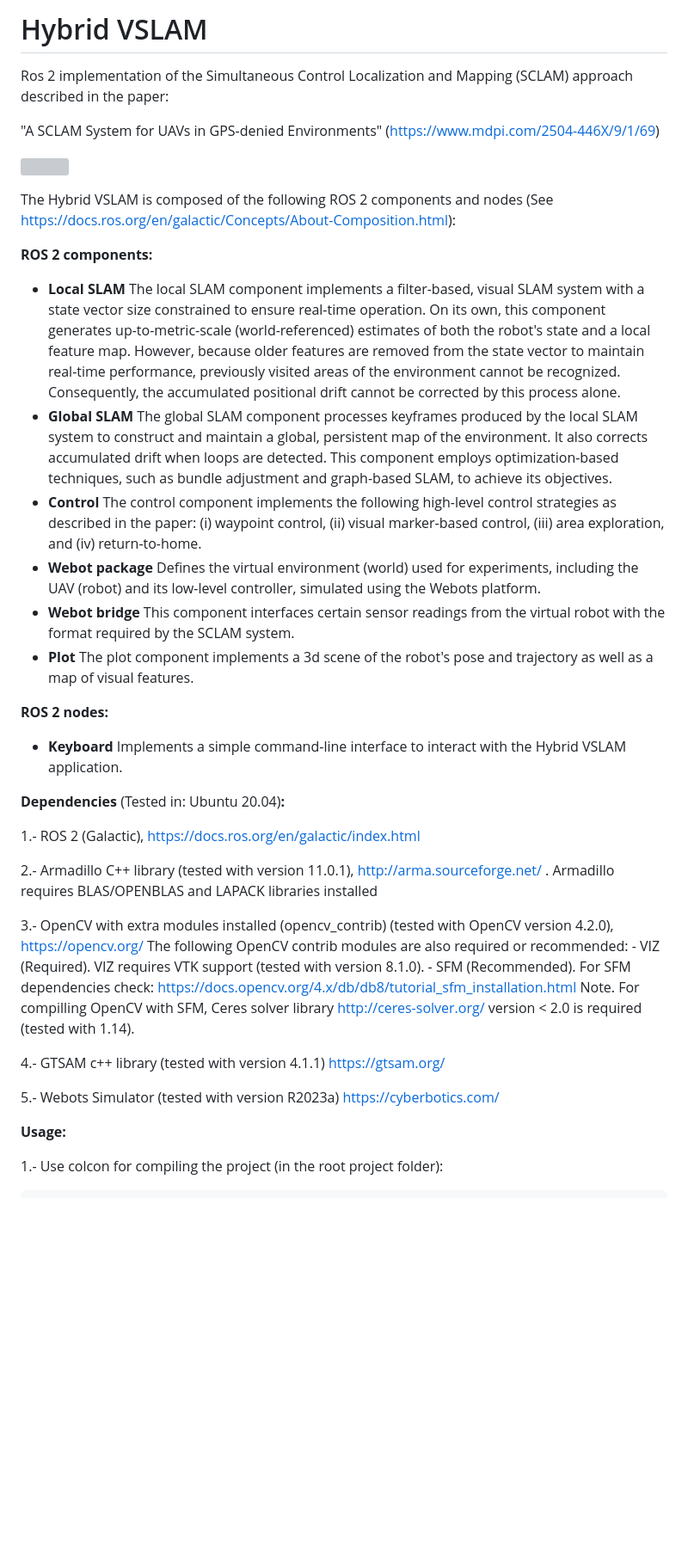
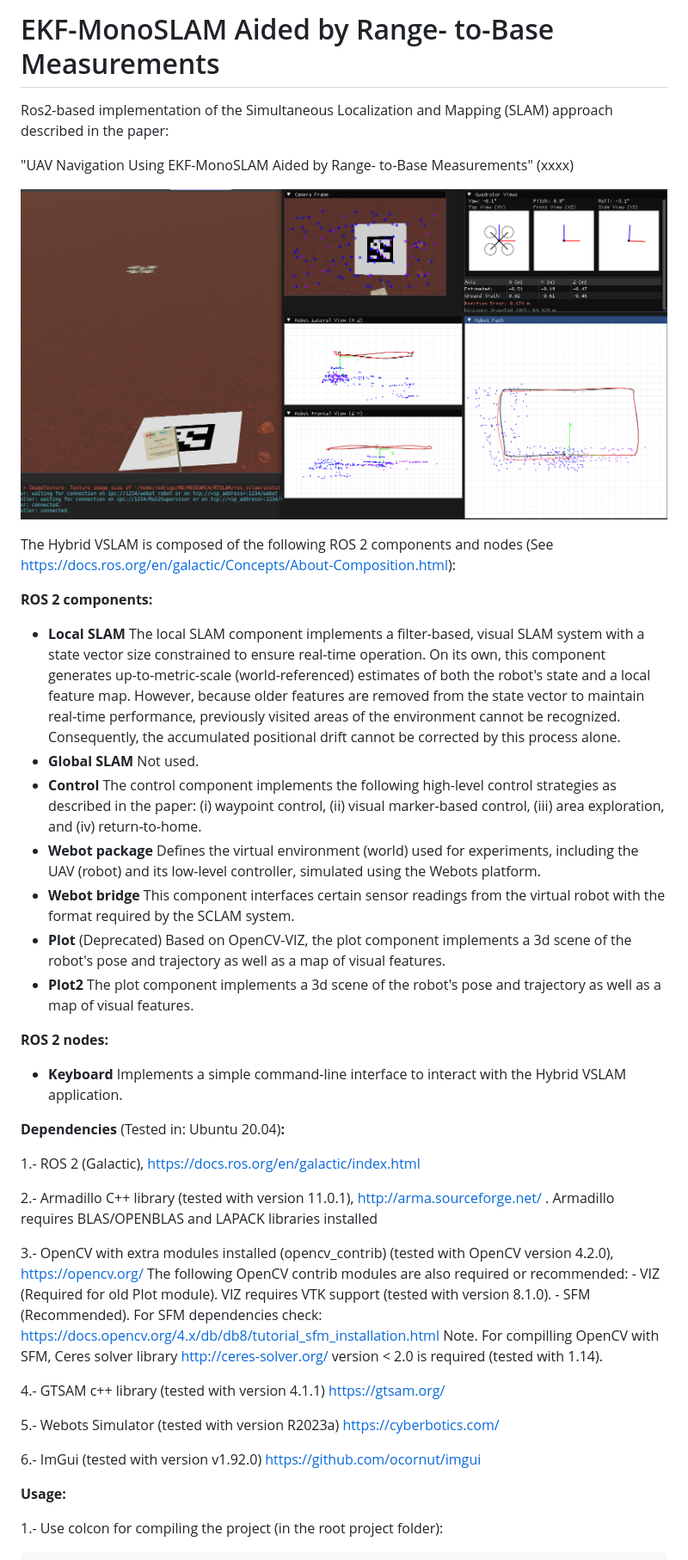
Before and after one commit to rodrigo-munguia/VSLAM-drone, a Markdown page: README.md, the part around one of its changes. Shown at 86% size. Drawn GitHub-style; pictures changed too: figures/Graphical_abstract.png (added); blank space fills up the shorter version; grey boxes are pictures that could not be loaded.

```diff
--- a/README.md
+++ b/README.md
@@ -1,9 +1,9 @@
 
-# Hybrid VSLAM
+# EKF-MonoSLAM Aided by Range- to-Base Measurements
 
-Ros 2 implementation of the Simultaneous Control Localization and Mapping (SCLAM) approach described in the paper:
+Ros2-based implementation of the Simultaneous Localization and Mapping (SLAM) approach described in the paper:
 
-"A SCLAM System for UAVs in GPS-denied Environments" (https://www.mdpi.com/2504-446X/9/1/69)
+"UAV Navigation Using EKF-MonoSLAM Aided by Range- to-Base Measurements" (xxxx)
 
 
 ![](figures/Graphical_abstract.png)
@@ -16,11 +16,12 @@ The Hybrid VSLAM is composed of the following ROS 2 components and nodes (See ht
 **ROS 2 components:**
 
 -  **Local SLAM** The local SLAM component implements a filter-based, visual SLAM system with a state vector size constrained to ensure real-time operation. On its own, this component generates up-to-metric-scale (world-referenced) estimates of both the robot's state and a local feature map. However, because older features are removed from the state vector to maintain real-time performance, previously visited areas of the environment cannot be recognized. Consequently, the accumulated positional drift cannot be corrected by this process alone.
-- **Global SLAM** The global SLAM component processes keyframes produced by the local SLAM system to construct and maintain a global, persistent map of the environment. It also corrects accumulated drift when loops are detected. This component employs optimization-based techniques, such as bundle adjustment and graph-based SLAM, to achieve its objectives.
+- **Global SLAM** Not used.
 -  **Control**  The control component implements the following high-level control strategies as described in the paper: (i) waypoint control, (ii) visual marker-based control, (iii) area exploration, and (iv) return-to-home.
 -  **Webot package** Defines the virtual environment (world) used for experiments, including the UAV (robot) and its low-level controller, simulated using the Webots platform.
 -  **Webot bridge** This component interfaces certain sensor readings from the virtual robot with the format required by the SCLAM system.
-- **Plot** The plot component implements a 3d scene of the robot's pose and trajectory as well as a map of visual features.
+- **Plot** (Deprecated) Based on OpenCV-VIZ, the plot component implements a 3d scene of the robot's pose and trajectory as well as a map of visual features.
+- **Plot2** The plot component implements a 3d scene of the robot's pose and trajectory as well as a map of visual features.
 
 
 **ROS 2 nodes:**
@@ -37,12 +38,14 @@ The Hybrid VSLAM is composed of the following ROS 2 components and nodes (See ht
 
 3.- OpenCV with extra modules installed (opencv_contrib) (tested with OpenCV version 4.2.0), https://opencv.org/
     The following OpenCV contrib modules are also required or recommended:
-    - VIZ (Required). VIZ requires VTK support (tested with version 8.1.0).
+    - VIZ (Required for old Plot module). VIZ requires VTK support (tested with version 8.1.0).
     - SFM (Recommended). For SFM dependencies check: https://docs.opencv.org/4.x/db/db8/tutorial_sfm_installation.html Note. For compilling OpenCV with SFM, Ceres solver library http://ceres-solver.org/ version < 2.0 is required (tested with 1.14).
 
 4.- GTSAM c++ library (tested with version 4.1.1) https://gtsam.org/
 
 5.- Webots Simulator (tested with version R2023a) https://cyberbotics.com/
+
+6.- ImGui (tested with version v1.92.0) https://github.com/ocornut/imgui
 
 **Usage:**
 
```
Also changed, not shown: other parts of README.md (+1 -1 lines), 2 other files.
